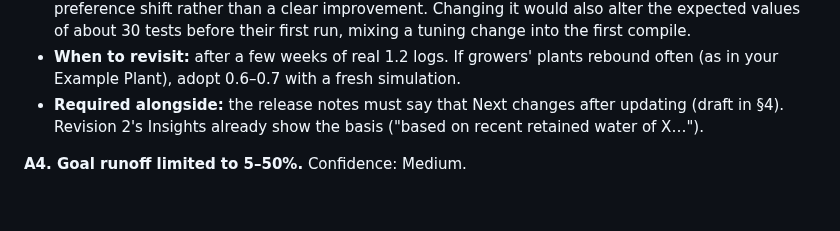
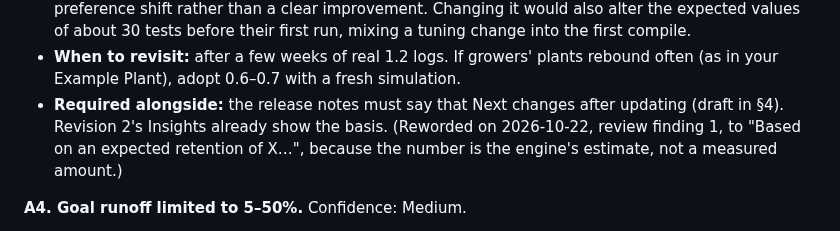
Before and after one commit to Evapotrack/Evapotrack, a Markdown page: engineering/plans/2026-10-06-decisions.md, the part around the change. GitHub-like rendering; blank space fills up the shorter version.

```diff
--- a/engineering/plans/2026-10-06-decisions.md
+++ b/engineering/plans/2026-10-06-decisions.md
@@ -109,7 +109,7 @@ Confidence: **High** = clear on evidence; **Medium** = judgment call with good r
 - **Why ship it:** the big gain is v1.1 → revision 2 (zero runoff 34% → 10%; recovery from a bad watering in 5 waterings instead of 14–30; still works after a flush; explains itself).
 - **Why not tune it now:** `a_up` would move a further 1–4 points from under-goal to over-goal, a preference shift rather than a clear improvement. Changing it would also alter the expected values of about 30 tests before their first run, mixing a tuning change into the first compile.
 - **When to revisit:** after a few weeks of real 1.2 logs. If growers' plants rebound often (as in your Example Plant), adopt 0.6–0.7 with a fresh simulation.
-- **Required alongside:** the release notes must say that Next changes after updating (draft in §4). Revision 2's Insights already show the basis ("based on recent retained water of X…").
+- **Required alongside:** the release notes must say that Next changes after updating (draft in §4). Revision 2's Insights already show the basis. (Reworded on 2026-10-22, review finding 1, to "Based on an expected retention of X…", because the number is the engine's estimate, not a measured amount.)
 
 **A4. Goal runoff limited to 5–50%.** Confidence: Medium.
 - **Why:** below 5% means aiming for almost no runoff, which the protocol says to avoid; with normal measurement noise, many waterings would end with none. Plants saved with values outside the range are kept and clamped, with a visible note. No stored data changes.
```
Also changed, not shown: engineering/changes/2026-10-05_to_2026-10-07.md (+2 -0 lines), engineering/plans/2026-10-07-status.md (+1 -1 lines).
